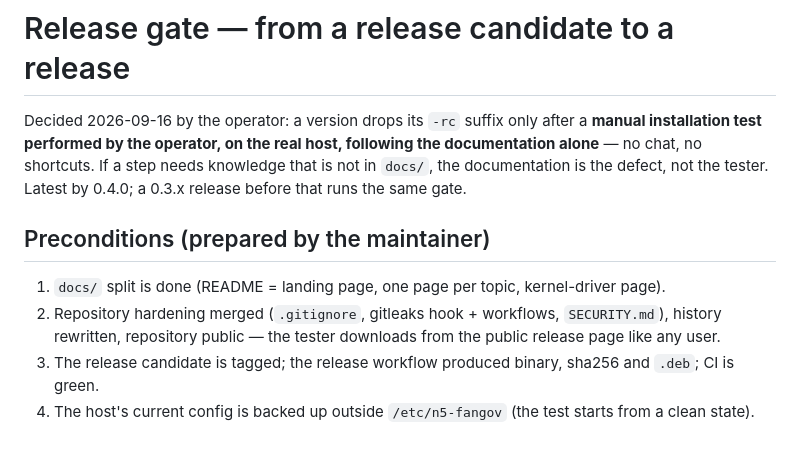
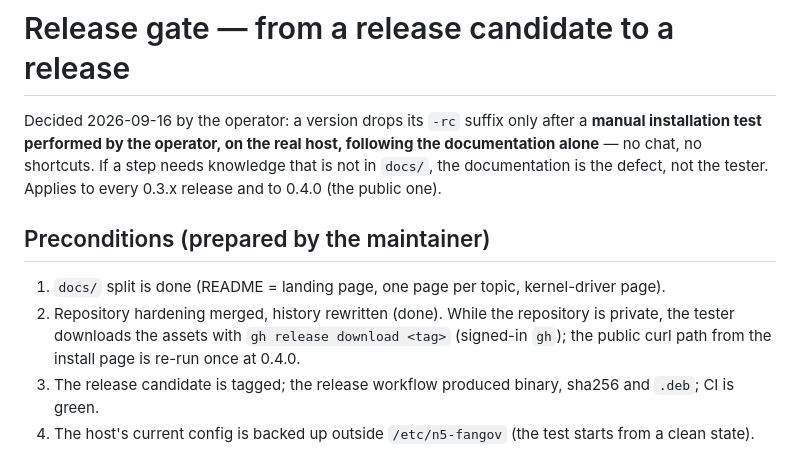
Before and after one commit to SirRenix/n5-fangov, a Markdown page: docs/RELEASE-GATE.md, the part around the change. GitHub-like rendering.

```diff
--- a/docs/RELEASE-GATE.md
+++ b/docs/RELEASE-GATE.md
@@ -3,15 +3,15 @@
 Decided 2026-09-16 by the operator: a version drops its `-rc` suffix only after a
 **manual installation test performed by the operator, on the real host, following the
 documentation alone** — no chat, no shortcuts. If a step needs knowledge that is not in
-`docs/`, the documentation is the defect, not the tester. Latest by 0.4.0; a 0.3.x
-release before that runs the same gate.
+`docs/`, the documentation is the defect, not the tester. Applies to every 0.3.x release
+and to 0.4.0 (the public one).
 
 ## Preconditions (prepared by the maintainer)
 
 1. `docs/` split is done (README = landing page, one page per topic, kernel-driver page).
-2. Repository hardening merged (`.gitignore`, gitleaks hook + workflows, `SECURITY.md`),
-   history rewritten, repository public — the tester downloads from the public release
-   page like any user.
+2. Repository hardening merged, history rewritten (done). While the repository is private,
+   the tester downloads the assets with `gh release download <tag>` (signed-in `gh`); the
+   public curl path from the install page is re-run once at 0.4.0.
 3. The release candidate is tagged; the release workflow produced binary, sha256 and
    `.deb`; CI is green.
 4. The host's current config is backed up outside `/etc/n5-fangov` (the test starts from
```
Also changed, not shown: CHANGELOG.md (+21 -7 lines), docs/01-install.md (+3 -0 lines).
